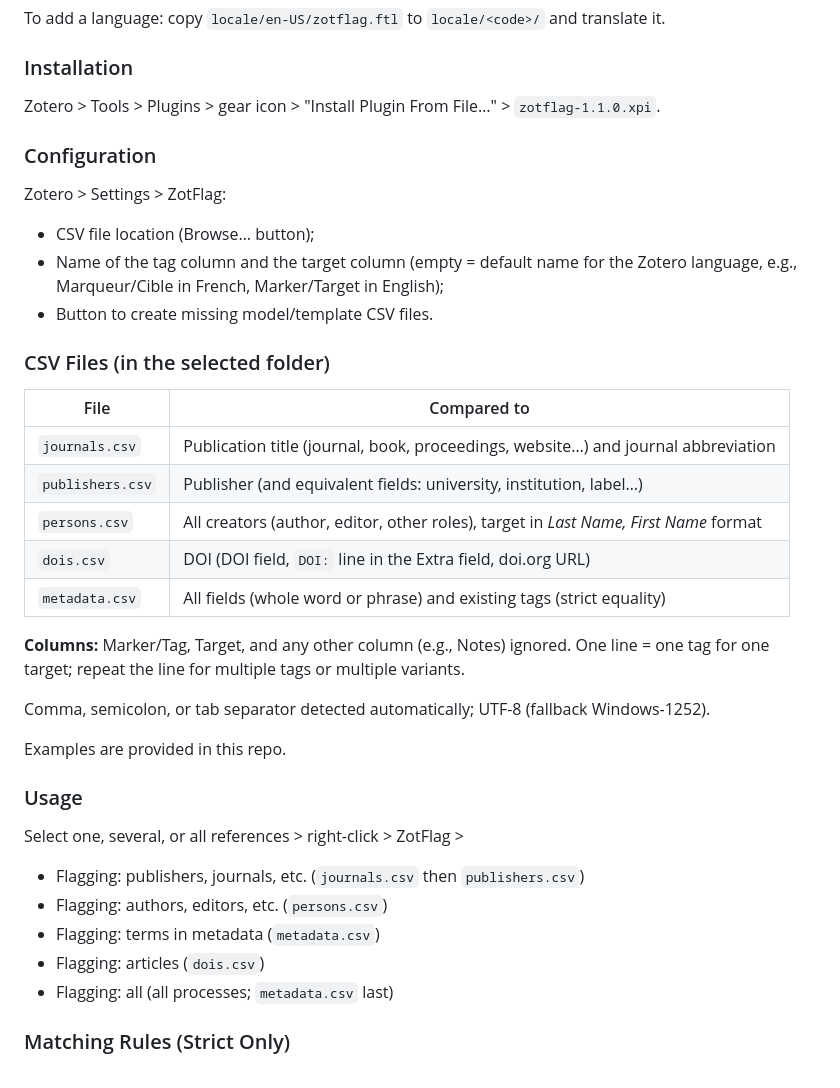
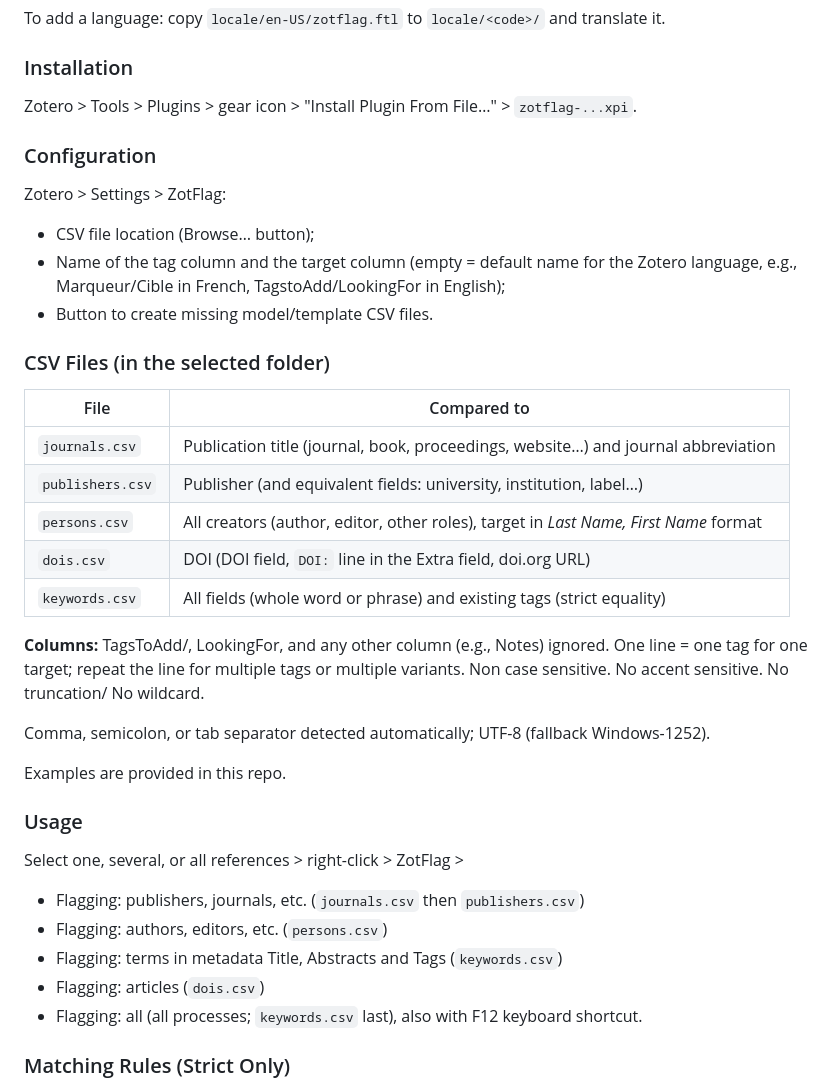
Before and after one commit to pmartinolli/ZotFlag, a Markdown page: README.md, the part around one of its changes. Drawn GitHub-style.

```diff
--- a/README.md
+++ b/README.md
@@ -17,14 +19,14 @@ To add a language: copy `locale/en-US/zotflag.ftl` to `locale/<code>/` and trans
 
 ### Installation
 
-Zotero > Tools > Plugins > gear icon > "Install Plugin From File…" > `zotflag-1.1.0.xpi`.
+Zotero > Tools > Plugins > gear icon > "Install Plugin From File…" > `zotflag-...xpi`.
 
 ### Configuration
 
 Zotero > Settings > ZotFlag:
 
 * CSV file location (Browse… button);
-* Name of the tag column and the target column (empty = default name for the Zotero language, e.g., Marqueur/Cible in French, Marker/Target in English);
+* Name of the tag column and the target column (empty = default name for the Zotero language, e.g., Marqueur/Cible in French, TagstoAdd/LookingFor in English);
 * Button to create missing model/template CSV files.
 
 ### CSV Files (in the selected folder)
@@ -35,9 +37,9 @@ Zotero > Settings > ZotFlag:
 | `publishers.csv` | Publisher (and equivalent fields: university, institution, label…) |
 | `persons.csv` | All creators (author, editor, other roles), target in *Last Name, First Name* format |
 | `dois.csv` | DOI (DOI field, `DOI:` line in the Extra field, doi.org URL) |
-| `metadata.csv` | All fields (whole word or phrase) and existing tags (strict equality) |
+| `keywords.csv` | All fields (whole word or phrase) and existing tags (strict equality) |
 
-**Columns:** Marker/Tag, Target, and any other column (e.g., Notes) ignored. One line = one tag for one target; repeat the line for multiple tags or multiple variants.
+**Columns:** TagsToAdd/, LookingFor, and any other column (e.g., Notes) ignored. One line = one tag for one target; repeat the line for multiple tags or multiple variants. Non case sensitive. No accent sensitive. No truncation/ No wildcard.
 
 Comma, semicolon, or tab separator detected automatically; UTF-8 (fallback Windows-1252).
 
@@ -49,9 +51,9 @@ Select one, several, or all references > right-click > ZotFlag >
 
 * Flagging: publishers, journals, etc. (`journals.csv` then `publishers.csv`)
 * Flagging: authors, editors, etc. (`persons.csv`)
-* Flagging: terms in metadata (`metadata.csv`)
+* Flagging: terms in metadata Title, Abstracts and Tags (`keywords.csv`)
 * Flagging: articles (`dois.csv`)
-* Flagging: all (all processes; `metadata.csv` last)
+* Flagging: all (all processes; `keywords.csv` last), also with F12 keyboard shortcut.
 
 ### Matching Rules (Strict Only)
 
```
Also changed, not shown: other parts of README.md (+12 -11 lines).
